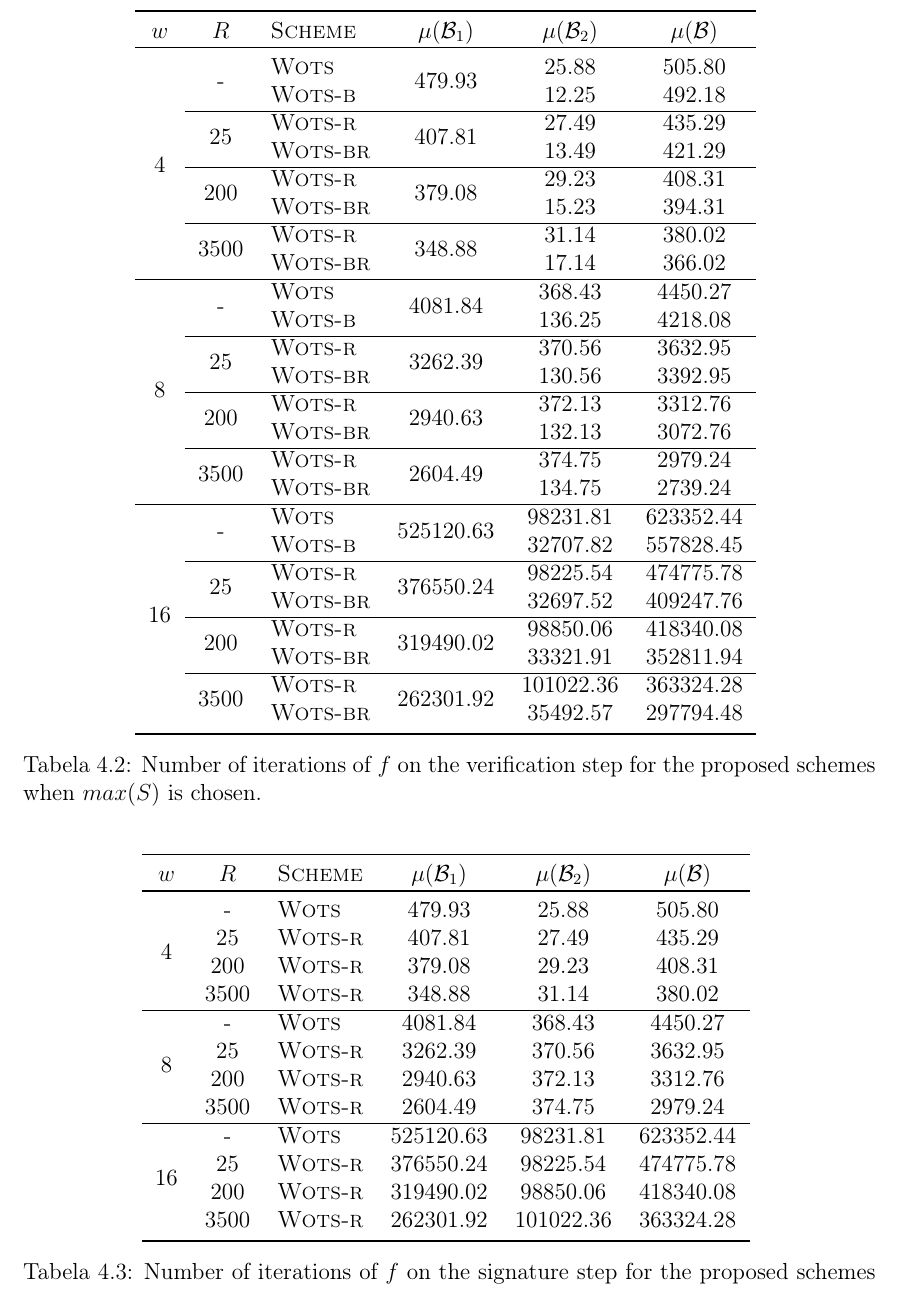
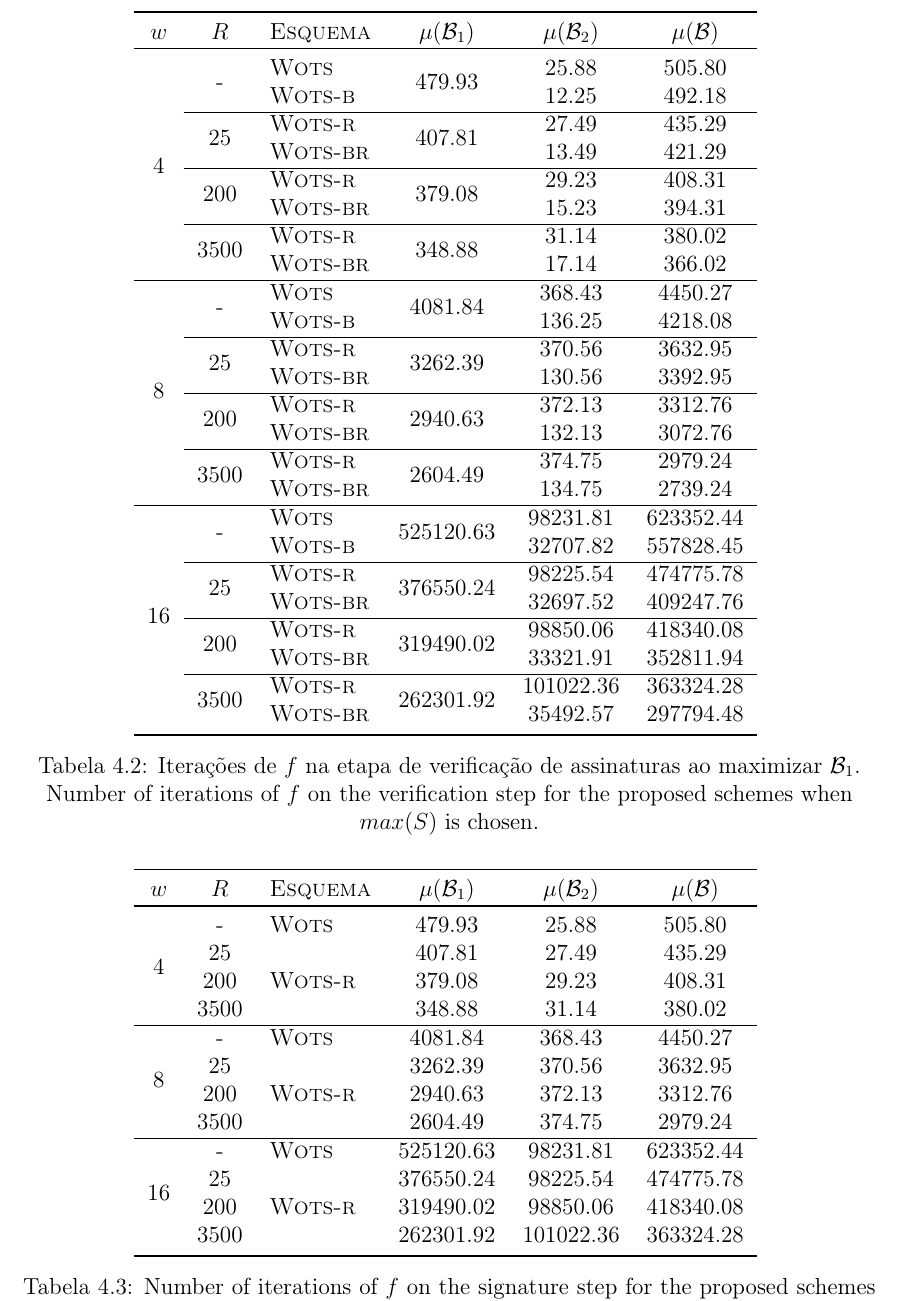
Before and after one commit to zambonin/bsc, a LaTeX document (bsc.tex): part of page 44 of 49, cut so that both start at the same text. Compiled offline with pdfLaTeX.

Commit message:
sharelatex: update bsc.tex from r37297 to r37341

```diff
--- a/bsc.tex
+++ b/bsc.tex
@@ -1933,7 +1933,7 @@ Observe que $\mu(\mathcal{B}_2)$ é afetada negativamente por \textsc{Wots-r} em
     \centering
     \begin{tabular}{cclccc}
     \toprule
-    $w$ & $R$ & \textsc{Scheme} & $\mu(\mathcal{B}_1)$ & $\mu(\mathcal{B}_2)$ & $\mu(\mathcal{B})$ \\
+    $w$ & $R$ & \textsc{Esquema} & $\mu(\mathcal{B}_1)$ & $\mu(\mathcal{B}_2)$ & $\mu(\mathcal{B})$ \\
     \toprule
     \multirow{8}{*}{4} & \multirow{2}{*}{-}
        &    \textsc{Wots} &     \multirow{2}{*}{479.93} &      25.88 &     505.80 \\
@@ -1974,7 +1974,8 @@ Observe que $\mu(\mathcal{B}_2)$ é afetada negativamente por \textsc{Wots-r} em
     \bottomrule
     \end{tabular}
     \label{tab:2}
-    \caption{Number of iterations of $f$ on the verification step for
+    \caption{Iterações de $f$ na etapa de verificação de assinaturas ao maximizar $\mathcal{B}_1$.}
+    Number of iterations of $f$ on the verification step for
     the proposed schemes when $max(S)$ is chosen.}
 \end{table}
 
@@ -1983,32 +1984,32 @@ Observe que $\mu(\mathcal{B}_2)$ é afetada negativamente por \textsc{Wots-r} em
     \centering
     \begin{tabular}{cclccc}
     \toprule
-    $w$ & $R$ & \textsc{Scheme} & $\mu(\mathcal{B}_1)$ & $\mu(\mathcal{B}_2)$ & $\mu(\mathcal{B})$ \\
+    $w$ & $R$ & \textsc{Esquema} & $\mu(\mathcal{B}_1)$ & $\mu(\mathcal{B}_2)$ & $\mu(\mathcal{B})$ \\
     \toprule
     \multirow{4}{*}{4} & -
        &    \textsc{Wots} &     479.93 &      25.88 &     505.80 \\
     & 25
-       &  \textsc{Wots-r} &     407.81 &      27.49 &     435.29 \\
+       &  \multirow{3}{*}{\textsc{Wots-r}} &     407.81 &      27.49 &     435.29 \\
     & 200
-       &  \textsc{Wots-r} &     379.08 &      29.23 &     408.31 \\
+       &  &     379.08 &      29.23 &     408.31 \\
     & 3500
-       &  \textsc{Wots-r} &     348.88 &      31.14 &     380.02 \\ \hline
+       &  &     348.88 &      31.14 &     380.02 \\ \hline
     \multirow{4}{*}{8} & -
        &    \textsc{Wots} &    4081.84 &     368.43 &    4450.27 \\
     & 25
-       &  \textsc{Wots-r} &    3262.39 &     370.56 &    3632.95 \\
+       &  \multirow{3}{*}{\textsc{Wots-r}} &    3262.39 &     370.56 &    3632.95 \\
     & 200
-       &  \textsc{Wots-r} &    2940.63 &     372.13 &    3312.76 \\
+       &  &    2940.63 &     372.13 &    3312.76 \\
     & 3500
-       &  \textsc{Wots-r} &    2604.49 &     374.75 &    2979.24 \\ \hline
+       &  &    2604.49 &     374.75 &    2979.24 \\ \hline
     \multirow{4}{*}{16} & -
        &    \textsc{Wots} &  525120.63 &   98231.81 &  623352.44 \\
     & 25
-       &  \textsc{Wots-r} &  376550.24 &   98225.54 &  474775.78 \\
+       &  \multirow{3}{*}{\textsc{Wots-r}} &  376550.24 &   98225.54 &  474775.78 \\
     & 200
-       &  \textsc{Wots-r} &  319490.02 &   98850.06 &  418340.08 \\
+       &  &  319490.02 &   98850.06 &  418340.08 \\
     & 3500
-       &  \textsc{Wots-r} &  262301.92 &  101022.36 &  363324.28 \\
+       &  &  262301.92 &  101022.36 &  363324.28 \\
     \bottomrule
     \end{tabular}
     \label{tab:3}
```
